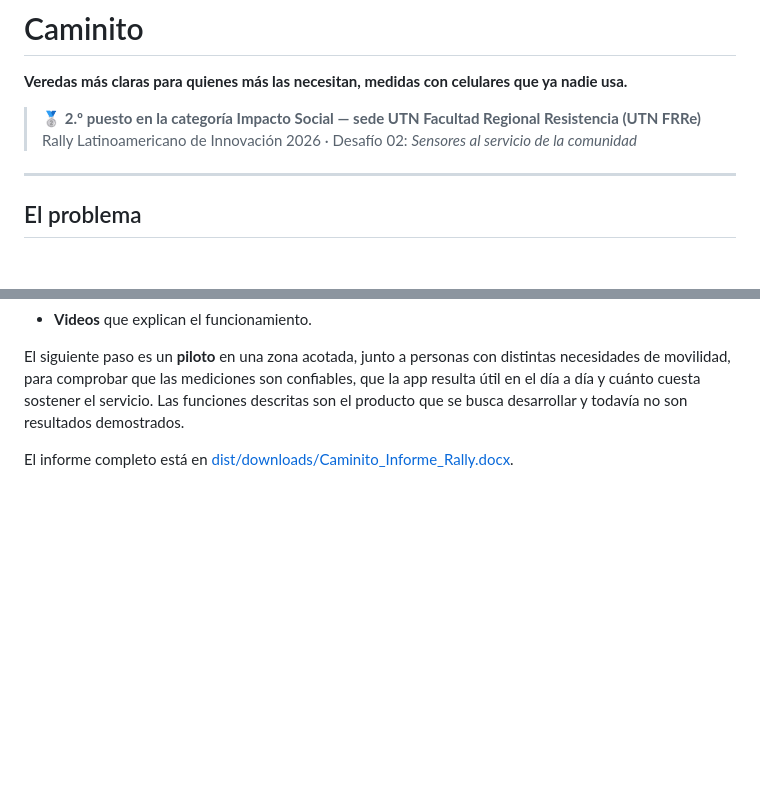
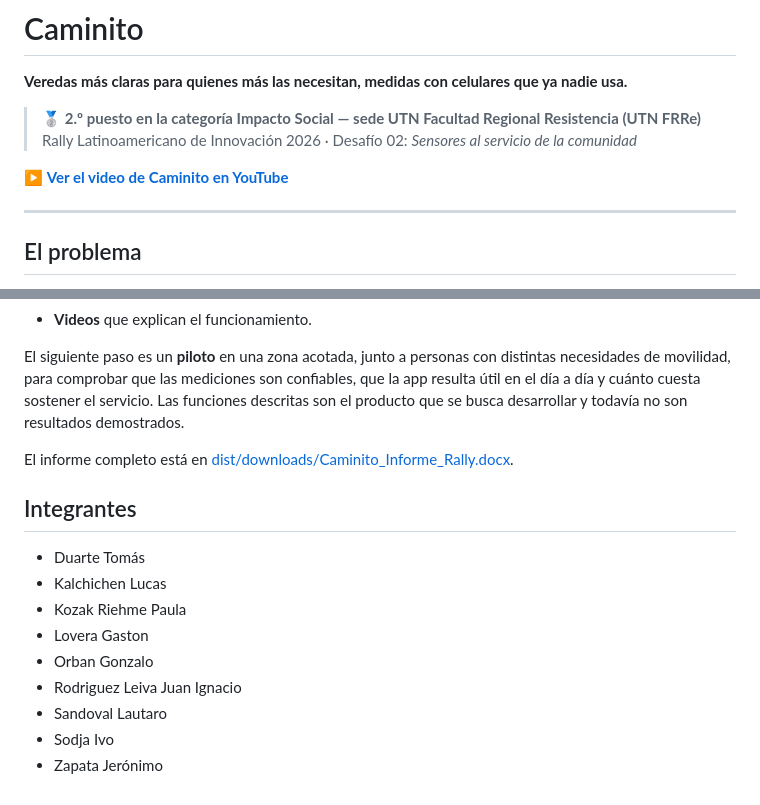
Before and after one commit to Big-Brain-Oficial/Caminito, a Markdown page: README.md, 2 parts joined by grey strips. Drawn GitHub-style; blank space fills up the shorter version.

Commit message:
Agregar integrantes y video de YouTube al README
Co-Authored-By: Claude Opus 5.5 <noreply@anthropic.com>

```diff
--- a/README.md
+++ b/README.md
@@ -4,6 +4,8 @@
 
 > 🥈 **2.º puesto en la categoría Impacto Social — sede UTN Facultad Regional Resistencia (UTN FRRe)**
 > Rally Latinoamericano de Innovación 2026 · Desafío 02: *Sensores al servicio de la comunidad*
+
+▶️ **[Ver el video de Caminito en YouTube](https://youtu.be/nzMUxgbWwb0)**
 
 ---
 
@@ -64,3 +66,15 @@ Caminito es una **propuesta en etapa de prototipo**. Lo que se encuentra en este
 El siguiente paso es un **piloto** en una zona acotada, junto a personas con distintas necesidades de movilidad, para comprobar que las mediciones son confiables, que la app resulta útil en el día a día y cuánto cuesta sostener el servicio. Las funciones descritas son el producto que se busca desarrollar y todavía no son resultados demostrados.
 
 El informe completo está en [dist/downloads/Caminito_Informe_Rally.docx](dist/downloads/Caminito_Informe_Rally.docx).
+
+## Integrantes
+
+- Duarte Tomás
+- Kalchichen Lucas
+- Kozak Riehme Paula
+- Lovera Gaston
+- Orban Gonzalo
+- Rodriguez Leiva Juan Ignacio
+- Sandoval Lautaro
+- Sodja Ivo
+- Zapata Jerónimo
```
